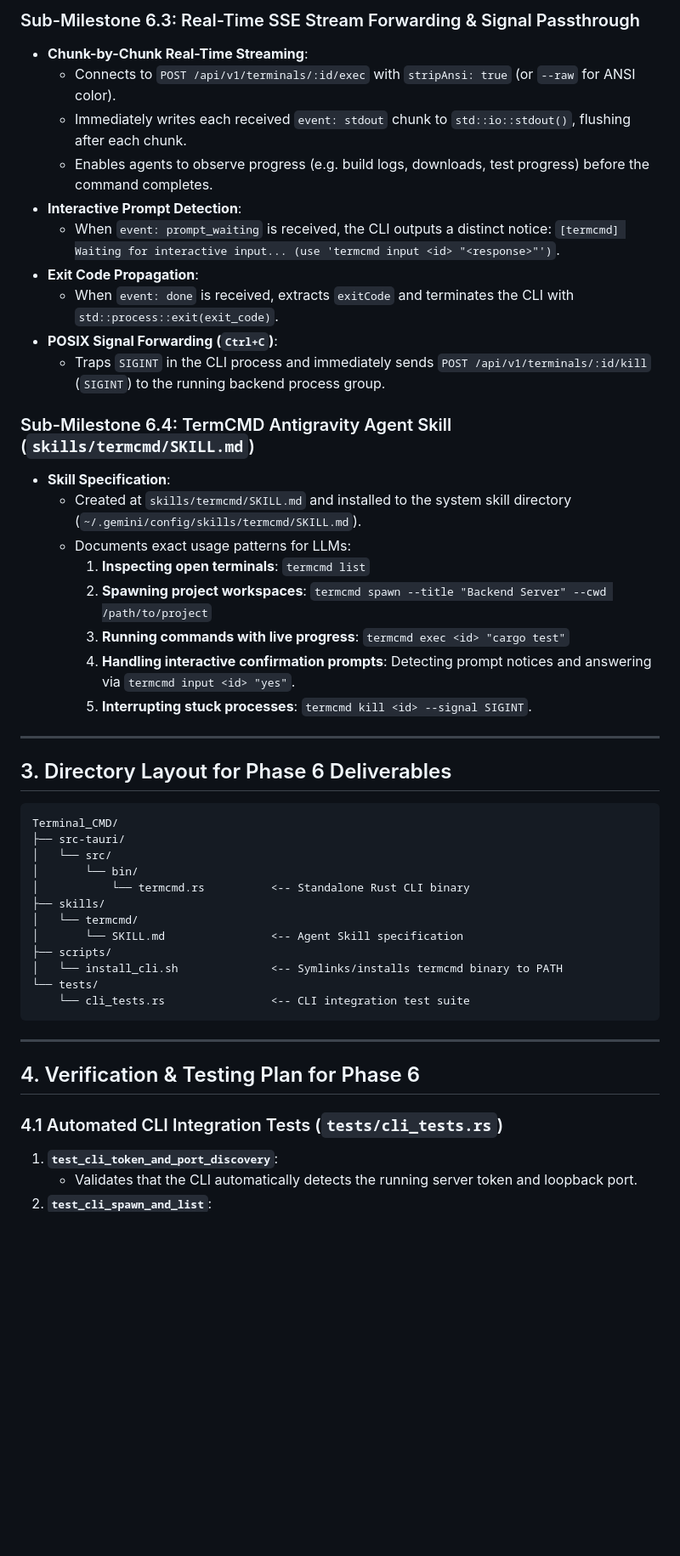
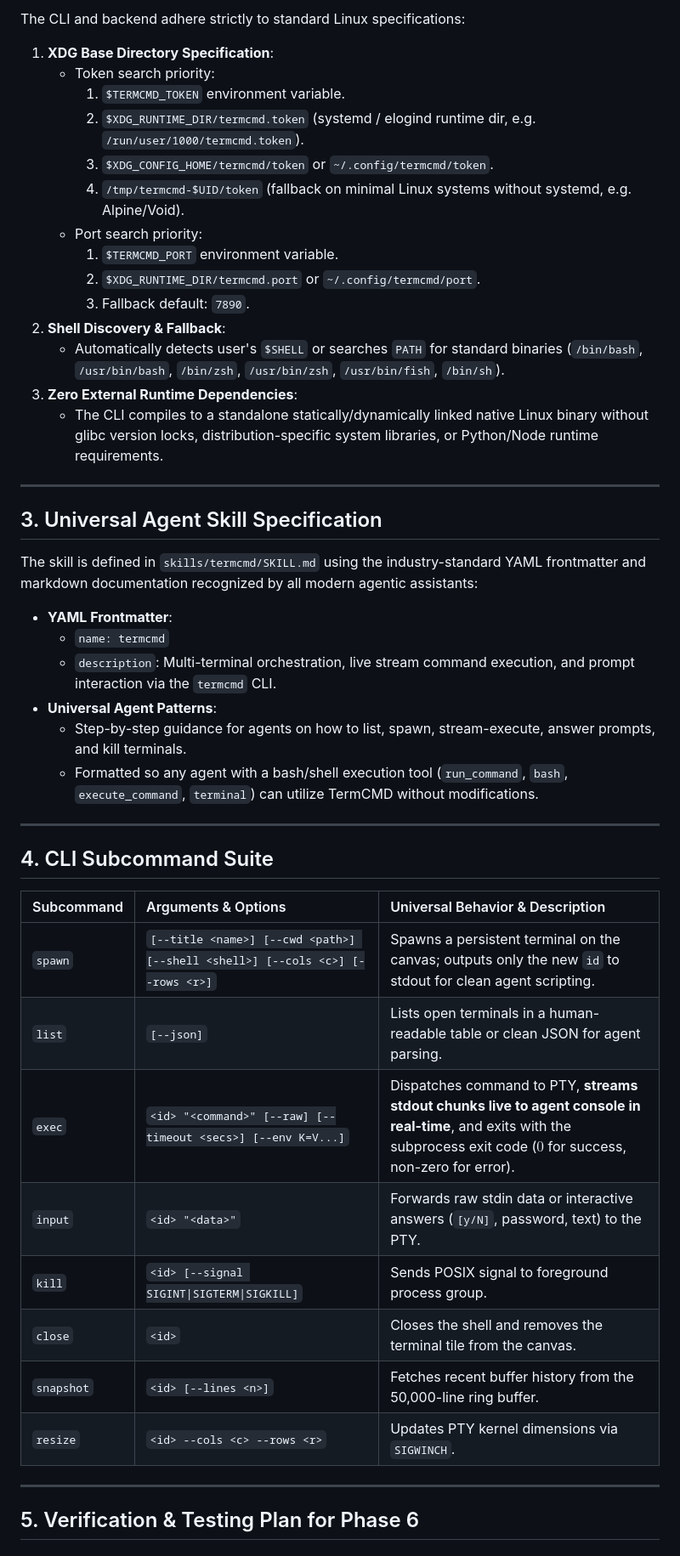
Before and after one commit to NikhilSwaroop-P/Terminal_CMD, a Markdown page: plans/PHASE_6_EXECUTION_PLAN.md, the part around one of its changes. Shown at 85% size. GitHub-like rendering; blank space fills up the shorter version.

Commit message:
docs: update Phase 6 plan with universal Linux & multi-agent skill architecture

````diff
--- a/plans/PHASE_6_EXECUTION_PLAN.md
+++ b/plans/PHASE_6_EXECUTION_PLAN.md
@@ -64,48 +54,48 @@ flowchart TB
-### Sub-Milestone 6.3: Real-Time SSE Stream Forwarding & Signal Passthrough
-- **Chunk-by-Chunk Real-Time Streaming**:
-  - Connects to `POST /api/v1/terminals/:id/exec` with `stripAnsi: true` (or `--raw` for ANSI color).
-  - Immediately writes each received `event: stdout` chunk to `std::io::stdout()`, flushing after each chunk.
-  - Enables agents to observe progress (e.g. build logs, downloads, test progress) before the command completes.
-- **Interactive Prompt Detection**:
-  - When `event: prompt_waiting` is received, the CLI outputs a distinct notice: `[termcmd] Waiting for interactive input... (use 'termcmd input <id> "<response>"')`.
-- **Exit Code Propagation**:
-  - When `event: done` is received, extracts `exitCode` and terminates the CLI with `std::process::exit(exit_code)`.
-- **POSIX Signal Forwarding (`Ctrl+C`)**:
-  - Traps `SIGINT` in the CLI process and immediately sends `POST /api/v1/terminals/:id/kill` (`SIGINT`) to the running backend process group.
-
-### Sub-Milestone 6.4: TermCMD Antigravity Agent Skill (`skills/termcmd/SKILL.md`)
-- **Skill Specification**:
-  - Created at `skills/termcmd/SKILL.md` and installed to the system skill directory (`~/.gemini/config/skills/termcmd/SKILL.md`).
-  - Documents exact usage patterns for LLMs:
-    1. **Inspecting open terminals**: `termcmd list`
-    2. **Spawning project workspaces**: `termcmd spawn --title "Backend Server" --cwd /path/to/project`
-    3. **Running commands with live progress**: `termcmd exec <id> "cargo test"`
-    4. **Handling interactive confirmation prompts**: Detecting prompt notices and answering via `termcmd input <id> "yes"`.
-    5. **Interrupting stuck processes**: `termcmd kill <id> --signal SIGINT`.
+The CLI and backend adhere strictly to standard Linux specifications:
+1. **XDG Base Directory Specification**:
+   - Token search priority:
+     1. `$TERMCMD_TOKEN` environment variable.
+     2. `$XDG_RUNTIME_DIR/termcmd.token` (systemd / elogind runtime dir, e.g. `/run/user/1000/termcmd.token`).
+     3. `$XDG_CONFIG_HOME/termcmd/token` or `~/.config/termcmd/token`.
+     4. `/tmp/termcmd-$UID/token` (fallback on minimal Linux systems without systemd, e.g. Alpine/Void).
+   - Port search priority:
+     1. `$TERMCMD_PORT` environment variable.
+     2. `$XDG_RUNTIME_DIR/termcmd.port` or `~/.config/termcmd/port`.
+     3. Fallback default: `7890`.
+2. **Shell Discovery & Fallback**:
+   - Automatically detects user's `$SHELL` or searches `PATH` for standard binaries (`/bin/bash`, `/usr/bin/bash`, `/bin/zsh`, `/usr/bin/zsh`, `/usr/bin/fish`, `/bin/sh`).
+3. **Zero External Runtime Dependencies**:
+   - The CLI compiles to a standalone statically/dynamically linked native Linux binary without glibc version locks, distribution-specific system libraries, or Python/Node runtime requirements.
 
 ---
 
-## 3. Directory Layout for Phase 6 Deliverables
+## 3. Universal Agent Skill Specification
 
-```
-Terminal_CMD/
-├── src-tauri/
-│   └── src/
-│       └── bin/
-│           └── termcmd.rs          <-- Standalone Rust CLI binary
-├── skills/
-│   └── termcmd/
-│       └── SKILL.md                <-- Agent Skill specification
-├── scripts/
-│   └── install_cli.sh              <-- Symlinks/installs termcmd binary to PATH
-└── tests/
-    └── cli_tests.rs                <-- CLI integration test suite
-```
+The skill is defined in `skills/termcmd/SKILL.md` using the industry-standard YAML frontmatter and markdown documentation recognized by all modern agentic assistants:
+
+- **YAML Frontmatter**:
+  - `name: termcmd`
+  - `description`: Multi-terminal orchestration, live stream command execution, and prompt interaction via the `termcmd` CLI.
+- **Universal Agent Patterns**:
+  - Step-by-step guidance for agents on how to list, spawn, stream-execute, answer prompts, and kill terminals.
+  - Formatted so any agent with a bash/shell execution tool (`run_command`, `bash`, `execute_command`, `terminal`) can utilize TermCMD without modifications.
 
 ---
 
-## 4. Verification & Testing Plan for Phase 6
+## 4. CLI Subcommand Suite
 
-### 4.1 Automated CLI Integration Tests (`tests/cli_tests.rs`)
-1. **`test_cli_token_and_port_discovery`**:
-   - Validates that the CLI automatically detects the running server token and loopback port.
+| Subcommand | Arguments & Options | Universal Behavior & Description |
+| :--- | :--- | :--- |
+| `spawn` | `[--title <name>] [--cwd <path>] [--shell <shell>] [--cols <c>] [--rows <r>]` | Spawns a persistent terminal on the canvas; outputs only the new `id` to stdout for clean agent scripting. |
+| `list` | `[--json]` | Lists open terminals in a human-readable table or clean JSON for agent parsing. |
+| `exec` | `<id> "<command>" [--raw] [--timeout <secs>] [--env K=V...]` | Dispatches command to PTY, **streams stdout chunks live to agent console in real-time**, and exits with the subprocess exit code ($0$ for success, non-zero for error). |
+| `input` | `<id> "<data>"` | Forwards raw stdin data or interactive answers (`[y/N]`, password, text) to the PTY. |
+| `kill` | `<id> [--signal SIGINT\|SIGTERM\|SIGKILL]` | Sends POSIX signal to foreground process group. |
+| `close` | `<id>` | Closes the shell and removes the terminal tile from the canvas. |
+| `snapshot` | `<id> [--lines <n>]` | Fetches recent buffer history from the 50,000-line ring buffer. |
+| `resize` | `<id> --cols <c> --rows <r>` | Updates PTY kernel dimensions via `SIGWINCH`. |
+
+---
+
+## 5. Verification & Testing Plan for Phase 6
+
````
Also changed, not shown: other parts of plans/PHASE_6_EXECUTION_PLAN.md (+39 -46 lines).
